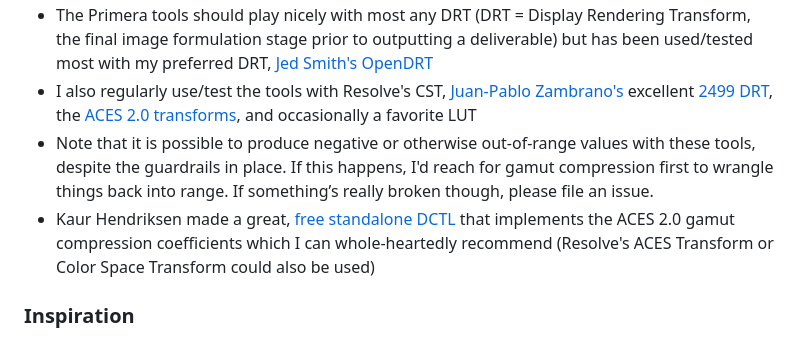
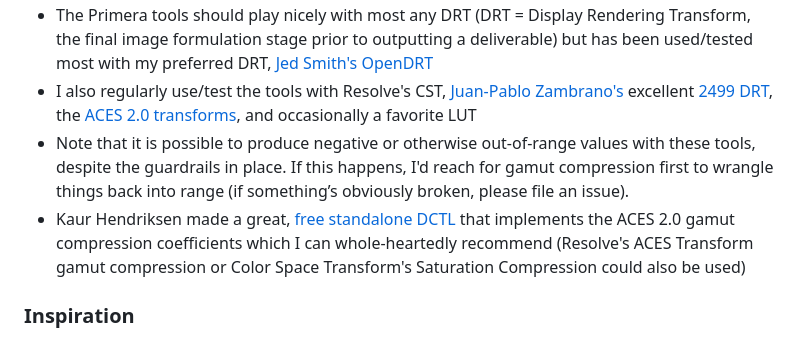
Before and after one commit to geoffsmithBK/primera-suite, a Markdown page: README.md, the part around one of its changes. Drawn GitHub-style.

```diff
--- a/README.md
+++ b/README.md
@@ -102,7 +101,7 @@ Gamut containment is done via the same "soft squeeze" described above (`tanh` in
 - The Primera tools should play nicely with most any DRT (DRT = Display Rendering Transform, the final image formulation stage prior to outputting a deliverable) but has been used/tested most with my preferred DRT, [Jed Smith's](https://github.com/jedypod) [OpenDRT](https://github.com/jedypod/open-display-transform)
 - I also regularly use/test the tools with Resolve's CST, [Juan-Pablo Zambrano's](https://github.com/JuanPabloZambrano) excellent [2499 DRT](https://github.com/JuanPabloZambrano/DCTL/tree/main/2499_DRT), the [ACES 2.0](https://acescentral.com) [transforms](https://github.com/aces-aswf/aces-core), and occasionally a favorite LUT
-- Note that it is possible to produce negative or otherwise out-of-range values with these tools, despite the guardrails in place. If this happens, I'd reach for gamut compression first to wrangle things back into range. If something’s really broken though, please file an issue.
-- Kaur Hendriksen made a great, [free standalone DCTL](https://store.kaurh.com) that implements the ACES 2.0 gamut compression coefficients which I can whole-heartedly recommend (Resolve's ACES Transform or Color Space Transform could also be used)
+- Note that it is possible to produce negative or otherwise out-of-range values with these tools, despite the guardrails in place. If this happens, I'd reach for gamut compression first to wrangle things back into range (if something’s obviously broken, please file an issue).
+- Kaur Hendriksen made a great, [free standalone DCTL](https://store.kaurh.com) that implements the ACES 2.0 gamut compression coefficients which I can whole-heartedly recommend (Resolve's ACES Transform gamut compression or Color Space Transform's Saturation Compression could also be used)
 
 
 ### Inspiration
```
Also changed, not shown: other parts of README.md (+8 -9 lines).
